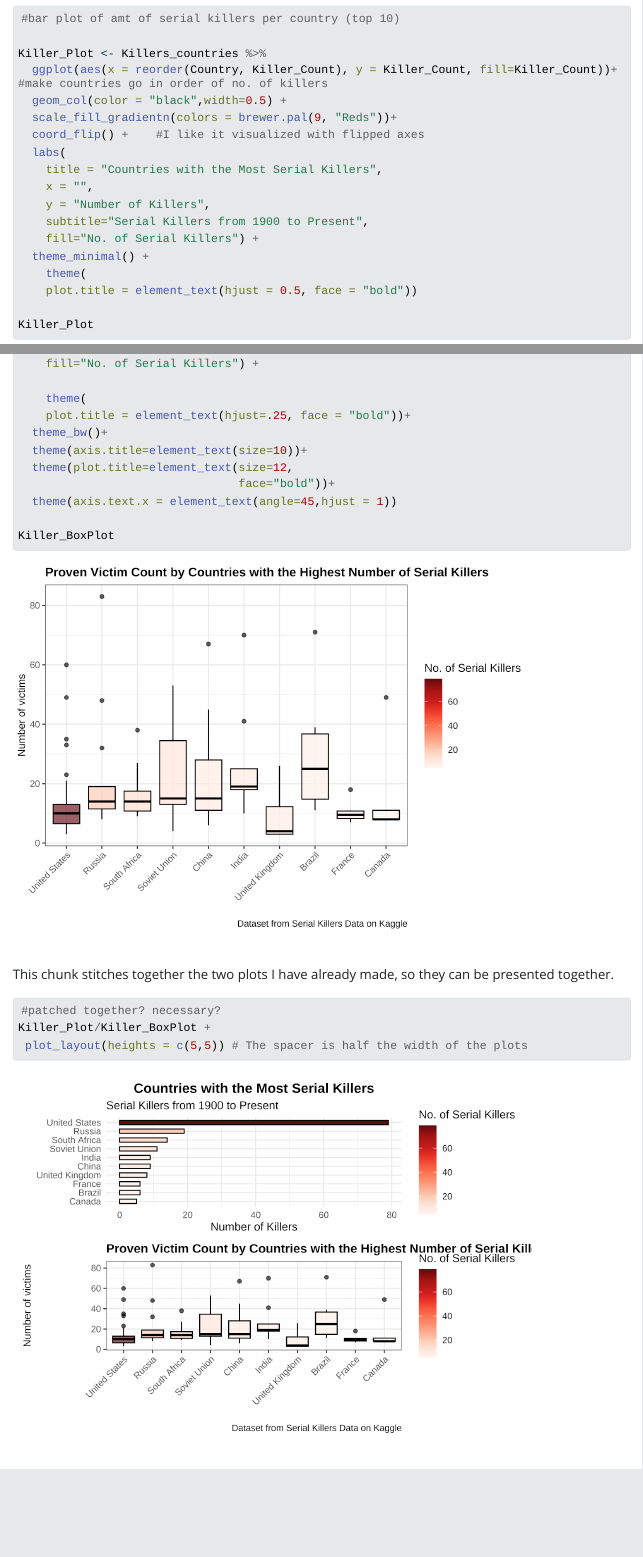
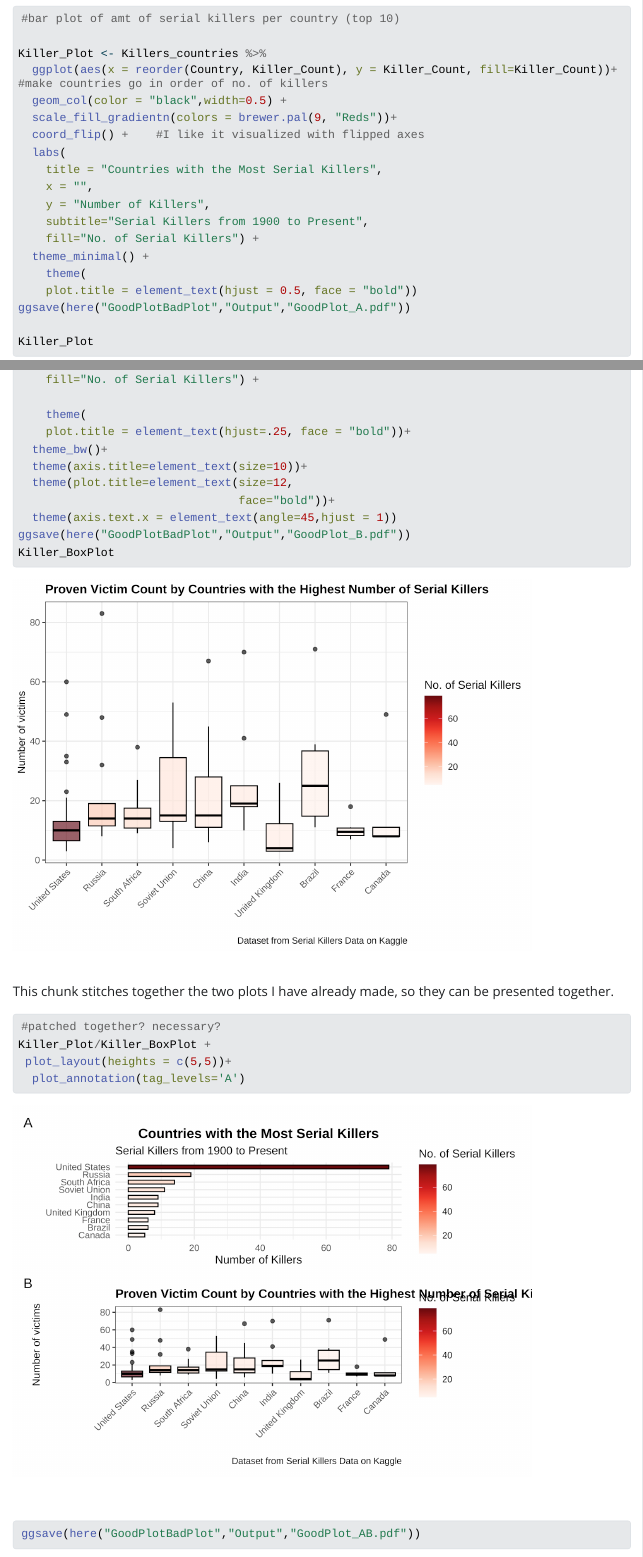
Before and after one commit to OCN-682-UH/Boborci, a Quarto document (GoodPlotBadPlot/Scripts/GoodPlotBadPlot.qmd): the page in a window 1100 px wide, from 2390 px down, and a second part further down, joined at a grey line. The pictures show the output file GoodPlotBadPlot/Scripts/GoodPlotBadPlot.html that the author committed with the source, opened offline; Quarto's library style sheets are replaced by a plain one without menus; long lines of code are wrapped.

Commit message:
GoodPlot 😇 / BadPlot 🤢

````diff
--- a/GoodPlotBadPlot/Scripts/GoodPlotBadPlot.qmd
+++ b/GoodPlotBadPlot/Scripts/GoodPlotBadPlot.qmd
@@ -121,6 +121,7 @@ Killer_Plot <- Killers_countries %>%
   theme_minimal() +
     theme(
     plot.title = element_text(hjust = 0.5, face = "bold"))
+ggsave(here("GoodPlotBadPlot","Output","GoodPlot_A.pdf"))
 
 Killer_Plot
 ```
@@ -164,7 +165,7 @@ Killer_BoxPlot <- Killer_victims%>%
   theme(plot.title=element_text(size=12,
                                 face="bold"))+
   theme(axis.text.x = element_text(angle=45,hjust = 1))
-
+ggsave(here("GoodPlotBadPlot","Output","GoodPlot_B.pdf"))
 Killer_BoxPlot
 
 ```
@@ -174,7 +175,9 @@ This chunk stitches together the two plots I have already made, so they can be p
 ```{r}
 #patched together? necessary?
 Killer_Plot/Killer_BoxPlot +
- plot_layout(heights = c(5,5)) # The spacer is half the width of the plots
+ plot_layout(heights = c(5,5))+
+  plot_annotation(tag_levels='A')
+ggsave(here("GoodPlotBadPlot","Output","GoodPlot_AB.pdf"))
 ```
 
 This plot is considered a good plot because it follows best data practices as defined in _The American Statistician-Data Organization in Spreadsheets_ by Broman and Woo. These practices include **Good Naming Conventions**, **No Empty Cells**, and **One Item per Cell** and **Save Data as Plain Text Files**. I also created a **Data Dictionary**, to ensure people can understand what exactly the data are referring to. As a visualization, this plot follows the best practices we learned in class. Some of these aspects are
````
Also changed, not shown: GoodPlotBadPlot/Scripts/GoodPlotBadPlot.html, GoodPlotBadPlot/Scripts/GoodPlotBadPlot_files/figure-html/unnamed-chunk-8-1.png, GoodPlotBadPlot/Scripts/GoodPlotBadPlot.qmd (2 more changed lines).
